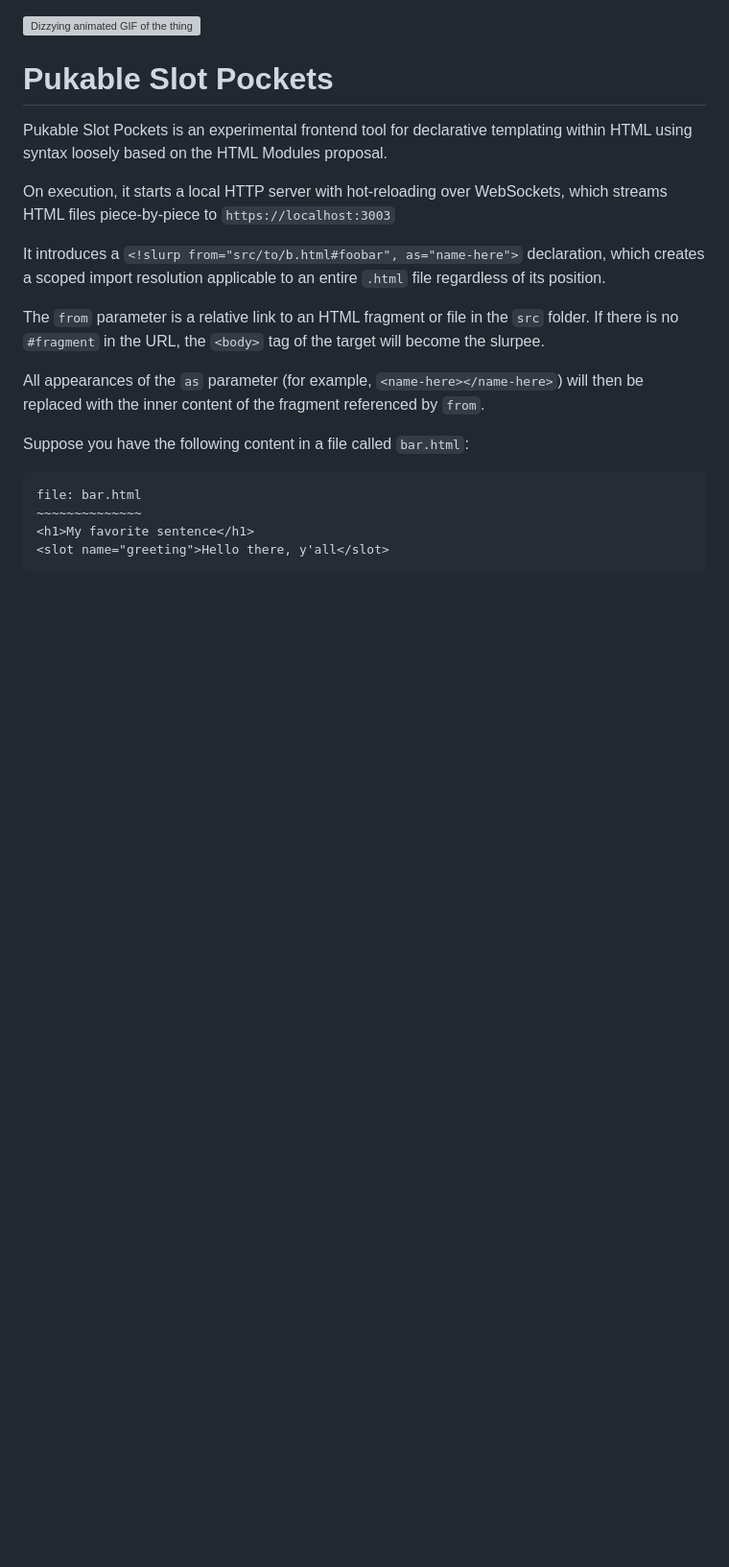
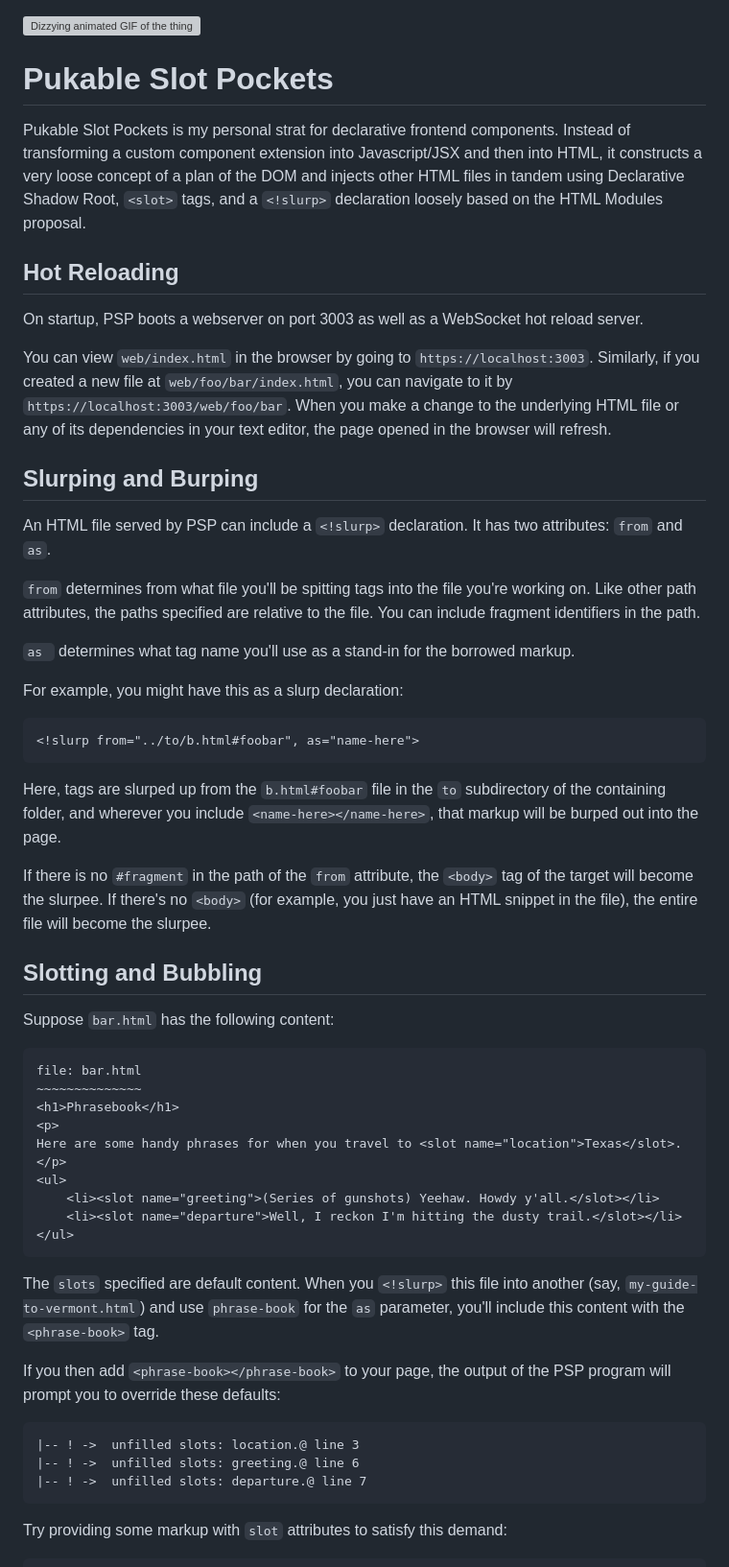
Before and after one commit to cayal/psp, a Markdown page: README.md, the part around the change printed below. Shown: that part at 96% size. Drawn GitHub-style; blank space fills up the shorter version; grey boxes are pictures that could not be loaded.

````diff
--- a/README.md
+++ b/README.md
@@ -1,24 +1,76 @@
 ![Dizzying animated GIF of the thing](docs/unnecessarygif.gif)
 
 # Pukable Slot Pockets
-Pukable Slot Pockets is an experimental frontend tool for declarative templating within HTML using syntax loosely based on the HTML Modules proposal.
 
-On execution, it starts a local HTTP server with hot-reloading over WebSockets, which streams
-HTML files piece-by-piece to `https://localhost:3003`
+Pukable Slot Pockets is my personal strat for declarative frontend components.
+Instead of transforming a custom component extension into Javascript/JSX and then
+into HTML, it constructs a very loose concept of a plan of the DOM and injects other
+HTML files in tandem using Declarative Shadow Root, `<slot>` tags, and a `<!slurp>`
+declaration loosely based on the HTML Modules proposal.
 
-It introduces a `<!slurp from="src/to/b.html#foobar", as="name-here">` declaration, which creates a scoped import resolution applicable to an entire `.html` file regardless of its position.
 
-The `from` parameter is a relative link to an HTML fragment or file in the `src` folder.
-If there is no `#fragment` in the URL, the `<body>` tag of the target will become the slurpee.
+## Hot Reloading
 
-All appearances of the `as` parameter (for example, `<name-here></name-here>`) will then
-be replaced with the inner content of the fragment referenced by `from`.
+On startup, PSP boots a webserver on port 3003 as well as a WebSocket hot reload server.
 
-Suppose you have the following content in a file called `bar.html`:
+You can view `web/index.html` in the browser by going to `https://localhost:3003`.
+Similarly, if you created a new file at `web/foo/bar/index.html`, you can navigate to it by
+`https://localhost:3003/web/foo/bar`. When you make a change to the underlying HTML file or
+any of its dependencies in your text editor, the page opened in the browser will refresh.
+
+
+## Slurping and Burping
+
+An HTML file served by PSP can include a `<!slurp>` declaration. It has two attributes:
+`from` and `as`.
+
+`from` determines from what file you'll be spitting tags into the file you're working on.
+Like other path attributes, the paths specified are relative to the file. You can include
+fragment identifiers in the path.
+
+`as ` determines what tag name you'll use as a stand-in for the borrowed markup.
+
+For example, you might have this as a slurp declaration:
+```html
+<!slurp from="../to/b.html#foobar", as="name-here">
+```
+
+Here, tags are slurped up from the `b.html#foobar` file in the `to` subdirectory of the
+containing folder, and wherever you include `<name-here></name-here>`, that markup will
+be burped out into the page.
+
+If there is no `#fragment` in the path of the `from` attribute, the `<body>` tag of the
+target will become the slurpee. If there's no `<body>` (for example, you just have an
+HTML snippet in the file), the entire file will become the slurpee.
+
+## Slotting and Bubbling
+
+Suppose `bar.html` has the following content:
 
 ```html
 file: bar.html
 ~~~~~~~~~~~~~~
-<h1>My favorite sentence</h1>
-<slot name="greeting">Hello there, y'all</slot>
+<h1>Phrasebook</h1>
+<p>
+Here are some handy phrases for when you travel to <slot name="location">Texas</slot>.
+</p>
+<ul>
+    <li><slot name="greeting">(Series of gunshots) Yeehaw. Howdy y'all.</slot></li>
+    <li><slot name="departure">Well, I reckon I'm hitting the dusty trail.</slot></li>
+</ul>
 ```
+
+The `slots` specified are default content. When you `<!slurp>` this file into another
+(say, `my-guide-to-vermont.html`) and use `phrase-book` for the `as` parameter,
+you'll include this content with the `<phrase-book>` tag.
+
+If you then add `<phrase-book></phrase-book>` to your page, the output of the PSP program
+will prompt you to override these defaults:
+```
+|-- ! ->  unfilled slots: location.@ line 3
+|-- ! ->  unfilled slots: greeting.@ line 6
+|-- ! ->  unfilled slots: departure.@ line 7
+```
+
+Try providing some markup with `slot` attributes to satisfy this demand:
+
````
Also changed, not shown: other parts of README.md (+6 -0 lines).
